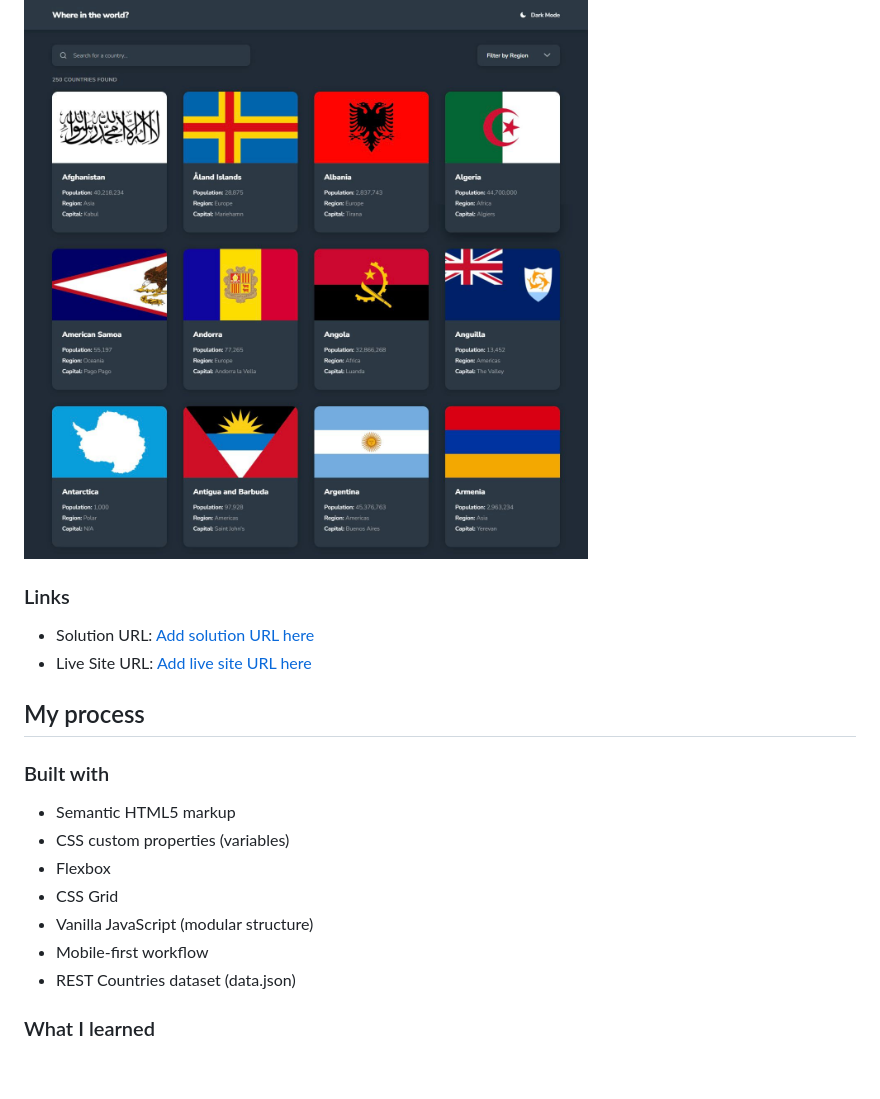
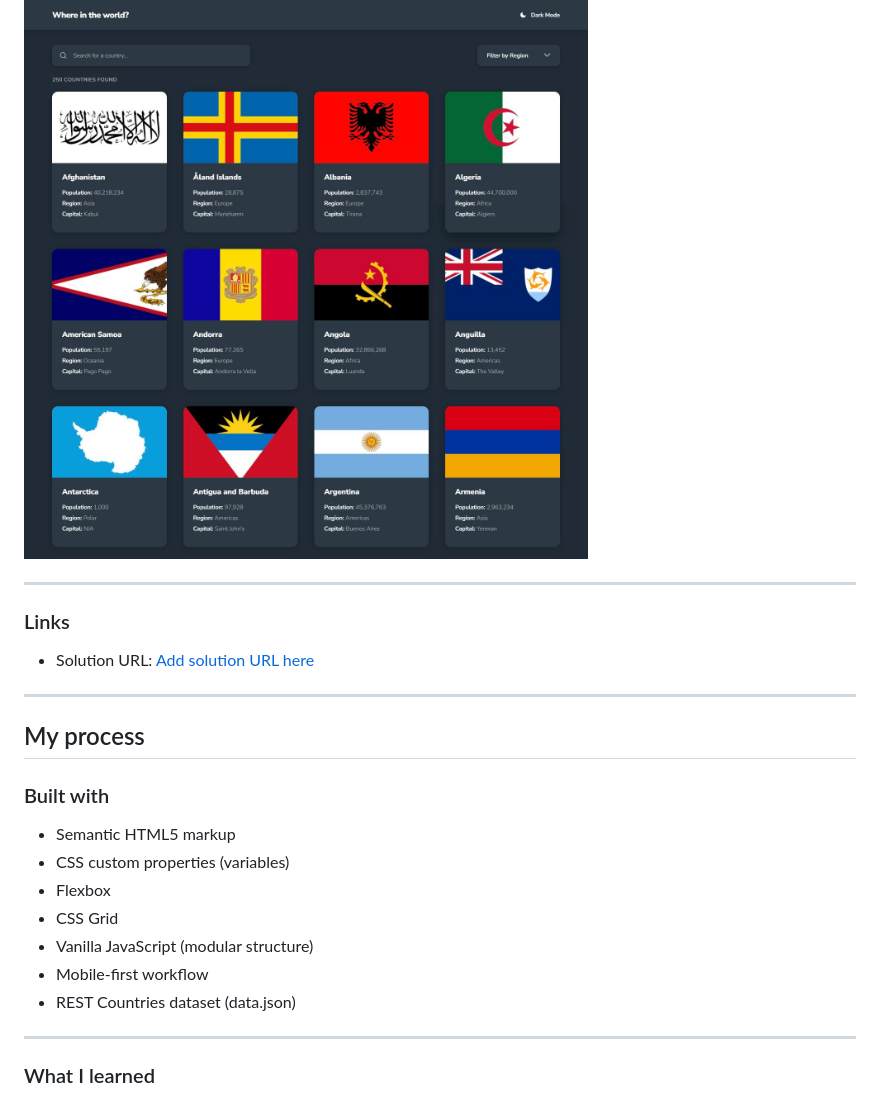
Before and after one commit to Officialsammy2701/rest-countries-api, a Markdown page: README.md, the part around one of its changes. GitHub-like rendering; blank space fills up the shorter version.

Commit message:
Update README with project details and links

```diff
--- a/README.md
+++ b/README.md
@@ -33,11 +39,13 @@ Users should be able to:
 
 ![](./screenshot.jpeg)
 
+---
 
 ### Links
 
-- Solution URL: [Add solution URL here](https://your-solution-url.com)
-- Live Site URL: [Add live site URL here](https://your-live-site-url.com)
+- Solution URL: [Add solution URL here](https://officialsammy2701.github.io/rest-countries-api/)
+
+---
 
 ## My process
 
@@ -50,6 +58,8 @@ Users should be able to:
 - Vanilla JavaScript (modular structure)
 - Mobile-first workflow
 - REST Countries dataset (data.json)
+
+---
 
 ### What I learned
 
```
Also changed, not shown: other parts of README.md (+14 -0 lines).
